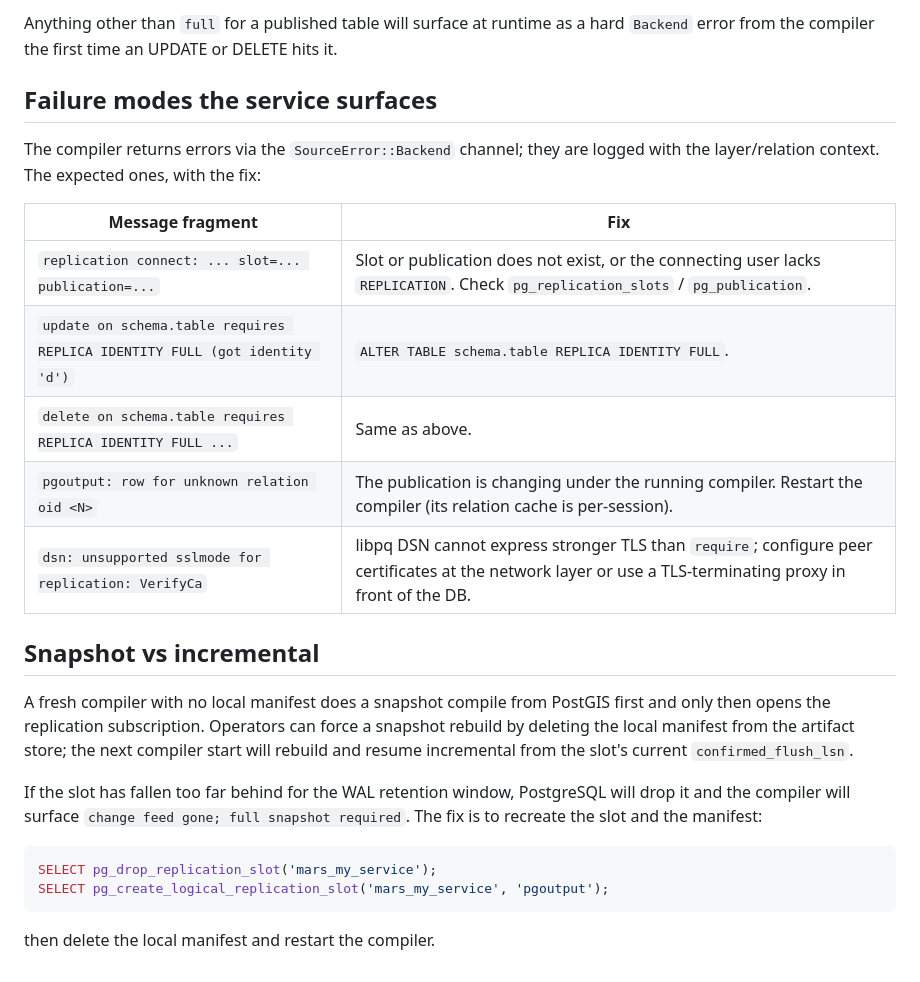
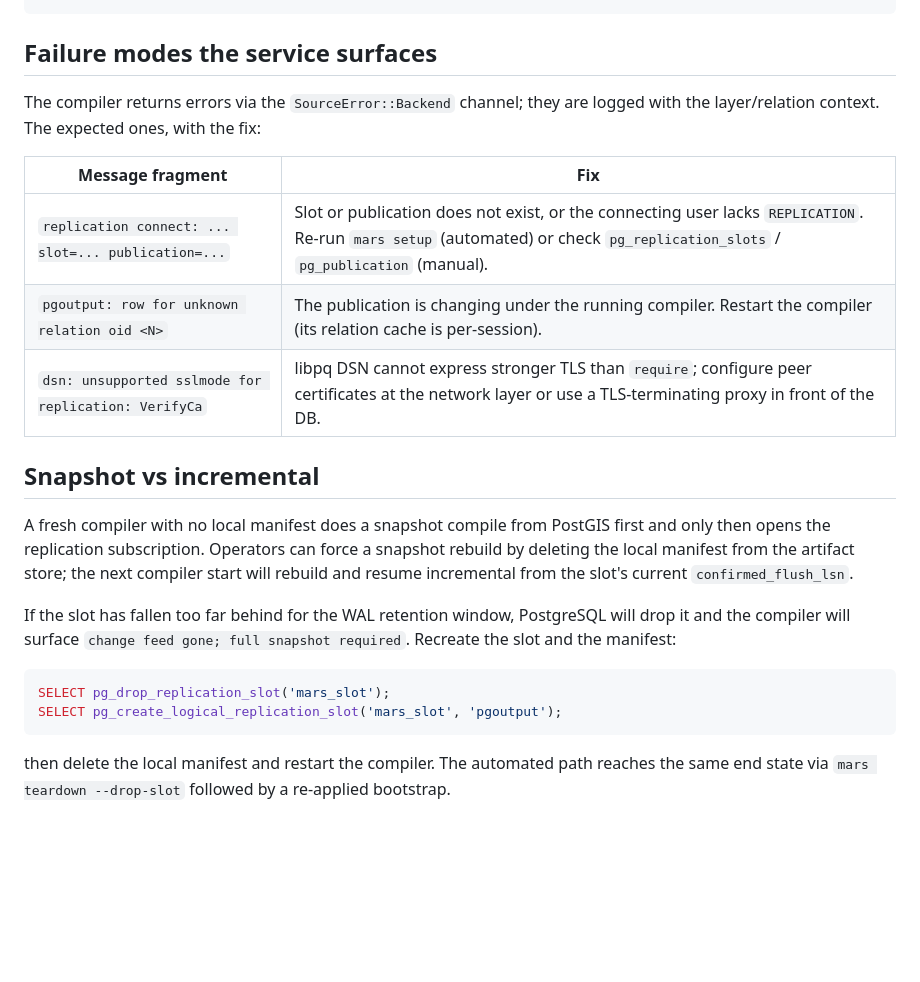
Before and after one commit to bhark/MARS, a Markdown page: docs/postgres-setup.md, the part around one of its changes. Drawn GitHub-style; blank space fills up the shorter version.

````diff
--- a/docs/postgres-setup.md
+++ b/docs/postgres-setup.md
@@ -109,6 +166,4 @@ WHERE c.oid IN (
 ```
-
-Anything other than `full` for a published table will surface at runtime as a hard `Backend` error from the compiler the first time an UPDATE or DELETE hits it.
 
 ## Failure modes the service surfaces
 
@@ -116,9 +171,7 @@ The compiler returns errors via the `SourceError::Backend` channel; they are log
 
 | Message fragment | Fix |
 |---|---|
-| `replication connect: ... slot=... publication=...` | Slot or publication does not exist, or the connecting user lacks `REPLICATION`. Check `pg_replication_slots` / `pg_publication`. |
-| `update on schema.table requires REPLICA IDENTITY FULL (got identity 'd')` | `ALTER TABLE schema.table REPLICA IDENTITY FULL`. |
-| `delete on schema.table requires REPLICA IDENTITY FULL ...` | Same as above. |
+| `replication connect: ... slot=... publication=...` | Slot or publication does not exist, or the connecting user lacks `REPLICATION`. Re-run `mars setup` (automated) or check `pg_replication_slots` / `pg_publication` (manual). |
 | `pgoutput: row for unknown relation oid <N>` | The publication is changing under the running compiler. Restart the compiler (its relation cache is per-session). |
 | `dsn: unsupported sslmode for replication: VerifyCa` | libpq DSN cannot express stronger TLS than `require`; configure peer certificates at the network layer or use a TLS-terminating proxy in front of the DB. |
 
@@ -126,11 +179,11 @@ The compiler returns errors via the `SourceError::Backend` channel; they are log
 
 A fresh compiler with no local manifest does a snapshot compile from PostGIS first and only then opens the replication subscription. Operators can force a snapshot rebuild by deleting the local manifest from the artifact store; the next compiler start will rebuild and resume incremental from the slot's current `confirmed_flush_lsn`.
 
-If the slot has fallen too far behind for the WAL retention window, PostgreSQL will drop it and the compiler will surface `change feed gone; full snapshot required`. The fix is to recreate the slot and the manifest:
+If the slot has fallen too far behind for the WAL retention window, PostgreSQL will drop it and the compiler will surface `change feed gone; full snapshot required`. Recreate the slot and the manifest:
 
 ```sql
-SELECT pg_drop_replication_slot('mars_my_service');
-SELECT pg_create_logical_replication_slot('mars_my_service', 'pgoutput');
+SELECT pg_drop_replication_slot('mars_slot');
+SELECT pg_create_logical_replication_slot('mars_slot', 'pgoutput');
 ```
 
-then delete the local manifest and restart the compiler.
+then delete the local manifest and restart the compiler. The automated path reaches the same end state via `mars teardown --drop-slot` followed by a re-applied bootstrap.
````
Also changed, not shown: other parts of docs/postgres-setup.md (+115 -58 lines).
